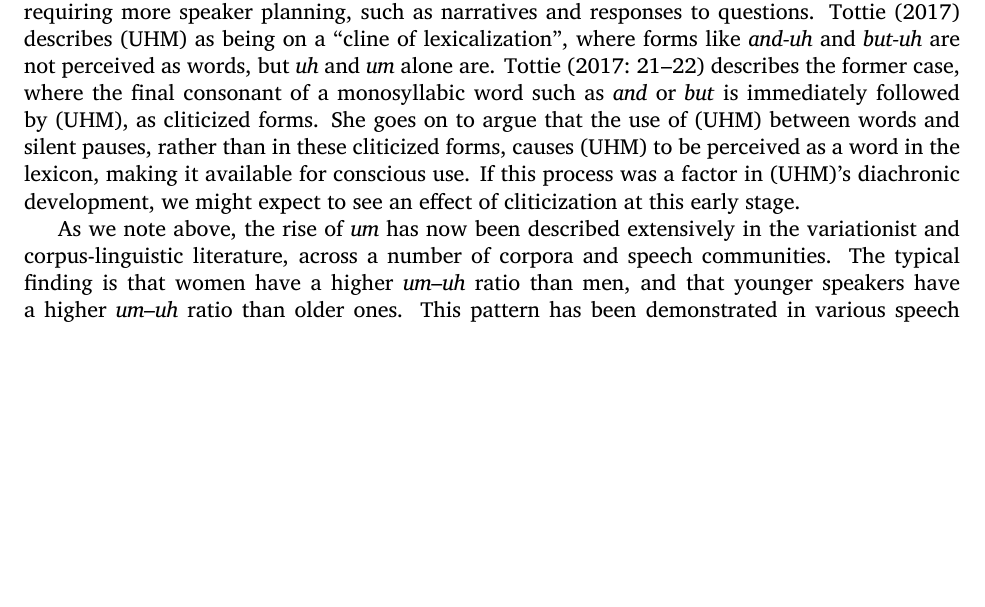
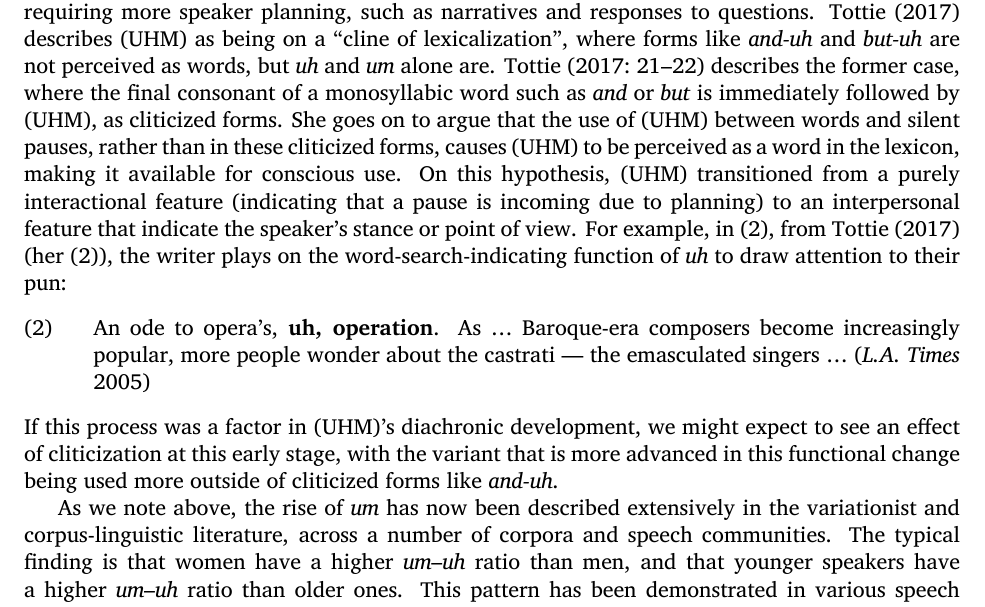
Before and after one commit to gadanidis/beforeum, a LaTeX document (beforeum.tex): part of page 2 of 14, cut so that both start at the same text, the shorter picture padded with empty space. Compiled offline with XeLaTeX.

Commit message:
expand discussion of tottie2017

```diff
--- a/beforeum.tex
+++ b/beforeum.tex
@@ -123,9 +123,19 @@ followed by (UHM), as cliticized forms.
 She goes on to argue that the use of (UHM) between words and silent pauses,
 rather than in these cliticized forms, causes (UHM) to be perceived as a word in
 the lexicon, making it available for conscious use.
+On this hypothesis, (UHM) transitioned from a purely interactional feature
+(indicating that a pause is incoming due to planning) to an interpersonal
+feature that indicate the speaker's stance or point of view.
+For example, in \Next, from \textcite{tottie2017} (her (2)), the writer plays on
+the word-search-indicating function of \emph{uh} to draw attention to their pun:
+\ex. An ode to opera's, \textbf{uh, operation}. As \ldots{} Baroque-era
+composers become increasingly popular, more people wonder about the castrati ---
+the emasculated singers \ldots{} (\emph{L.A.~Times} 2005)
+
 If this process was a factor in (UHM)'s diachronic development, we might expect
-to see an effect of cliticization at this early stage.
-% TODO this is an interactional to interpersonal change
+to see an effect of cliticization at this early stage, with the variant that is
+more advanced in this functional change being used more outside of cliticized
+forms like \emph{and-uh}.
 
 As we note above, the rise of \emph{um} has now been described extensively in
 the variationist and corpus-linguistic literature, across a number of corpora
```
